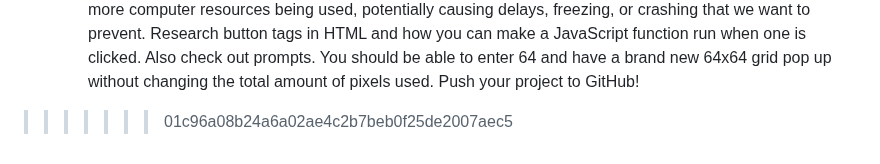
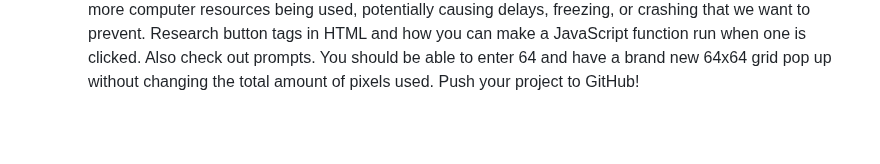
Before and after one commit to Chomasteiger/Project-Etch-a-Sketch, a Markdown page: README.md, the part around the change. Drawn GitHub-style; blank space fills up the shorter version.

```diff
--- a/README.md
+++ b/README.md
@@ -47,4 +47,3 @@ Research button tags in HTML and how you can make a JavaScript function run when
 Also check out prompts.
 You should be able to enter 64 and have a brand new 64x64 grid pop up without changing the total amount of pixels used.
 Push your project to GitHub!
->>>>>>> 01c96a08b24a6a02ae4c2b7beb0f25de2007aec5
```
